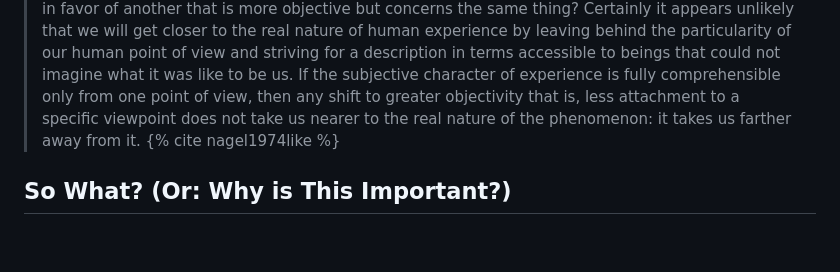
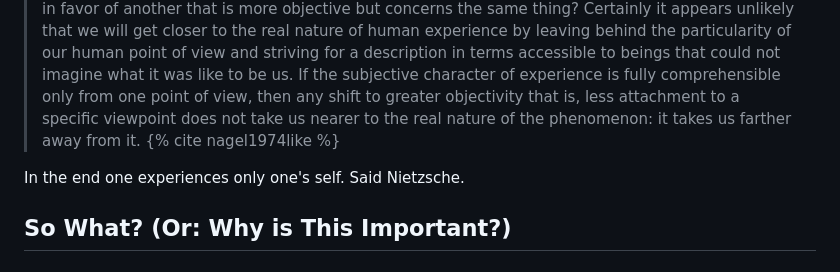
Before and after one commit to mdibaiee/mahdi.blog, a Markdown page: _posts/2021-10-29-inherent-subjectivity.md, the part around the change. GitHub-like rendering; blank space fills up the shorter version.

```diff
--- a/_posts/2021-10-29-inherent-subjectivity.md
+++ b/_posts/2021-10-29-inherent-subjectivity.md
@@ -66,6 +66,8 @@ This is how Nagel puts it (I think this may be a bit hard to read without readin
 
 >  Experience itself, however, does not seem to fit the pattern. The idea of moving from appearance to reality seems to make no sense here. What is the analogue in this case to pursuing a more objective understanding of the same phenomena by abandoning the initial subjective viewpoint toward them in favor of another that is more objective but concerns the same thing? Certainly it appears unlikely that we will get closer to the real nature of human experience by leaving behind the particularity of our human point of view and striving for a description in terms accessible to beings that could not imagine what it was like to be us. If the subjective character of experience is fully comprehensible only from one point of view, then any shift to greater objectivity that is, less attachment to a specific viewpoint does not take us nearer to the real nature of the phenomenon: it takes us farther away from it. {% cite nagel1974like %}
 
+In the end one experiences only one's self. Said Nietzsche.
+
 So What? (Or: Why is This Important?)
 ----------------------
 
```
Also changed, not shown: snippets.md (+99 -0 lines), img/snippets/Origin-of-the-World.jpg (added).
